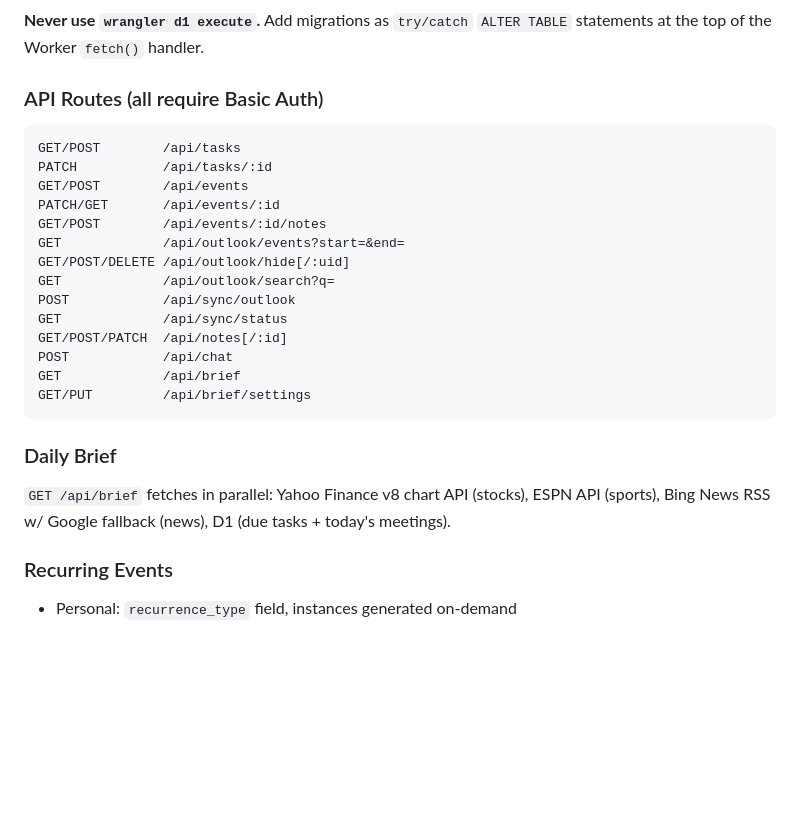
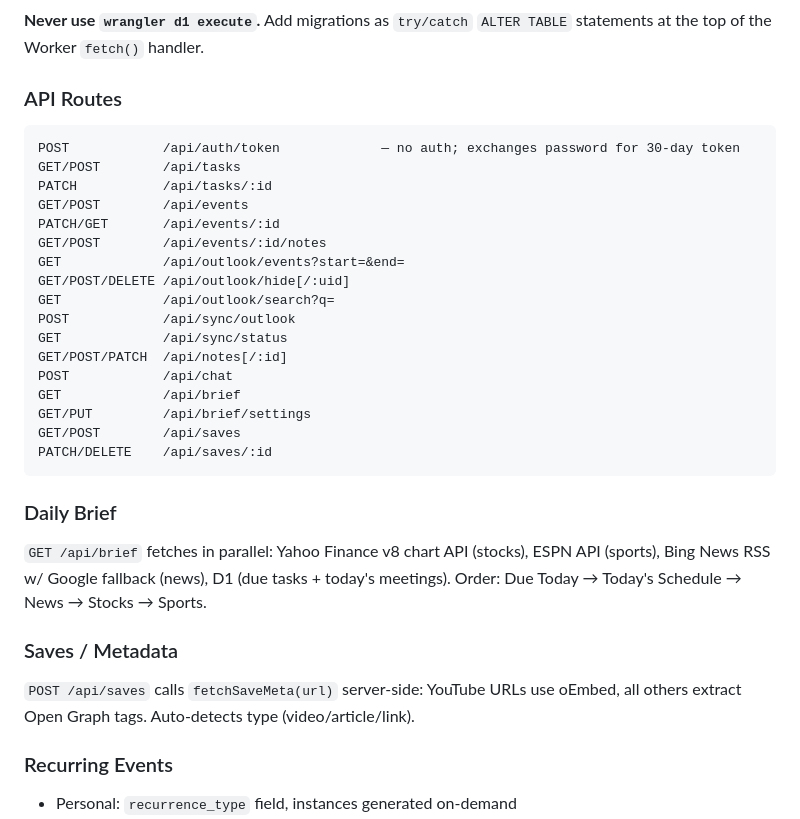
Before and after one commit to adrianmlp/cerebro, a Markdown page: CLAUDE.md, the part around one of its changes. GitHub-like rendering; blank space fills up the shorter version.

````diff
--- a/CLAUDE.md
+++ b/CLAUDE.md
@@ -43,8 +49,9 @@ settings(key TEXT PK, value TEXT)
 ### D1 Migrations
 **Never use `wrangler d1 execute`.** Add migrations as `try/catch` `ALTER TABLE` statements at the top of the Worker `fetch()` handler.
 
-### API Routes (all require Basic Auth)
+### API Routes
 ```
+POST            /api/auth/token             — no auth; exchanges password for 30-day token
 GET/POST        /api/tasks
 PATCH           /api/tasks/:id
 GET/POST        /api/events
@@ -59,10 +66,16 @@ GET/POST/PATCH  /api/notes[/:id]
 POST            /api/chat
 GET             /api/brief
 GET/PUT         /api/brief/settings
+GET/POST        /api/saves
+PATCH/DELETE    /api/saves/:id
 ```
 
 ### Daily Brief
 `GET /api/brief` fetches in parallel: Yahoo Finance v8 chart API (stocks), ESPN API (sports), Bing News RSS w/ Google fallback (news), D1 (due tasks + today's meetings).
+Order: Due Today → Today's Schedule → News → Stocks → Sports.
+
+### Saves / Metadata
+`POST /api/saves` calls `fetchSaveMeta(url)` server-side: YouTube URLs use oEmbed, all others extract Open Graph tags. Auto-detects type (video/article/link).
 
 ### Recurring Events
 - Personal: `recurrence_type` field, instances generated on-demand
````
Also changed, not shown: other parts of CLAUDE.md (+18 -4 lines), BACKLOG.md (+39 -61 lines).
